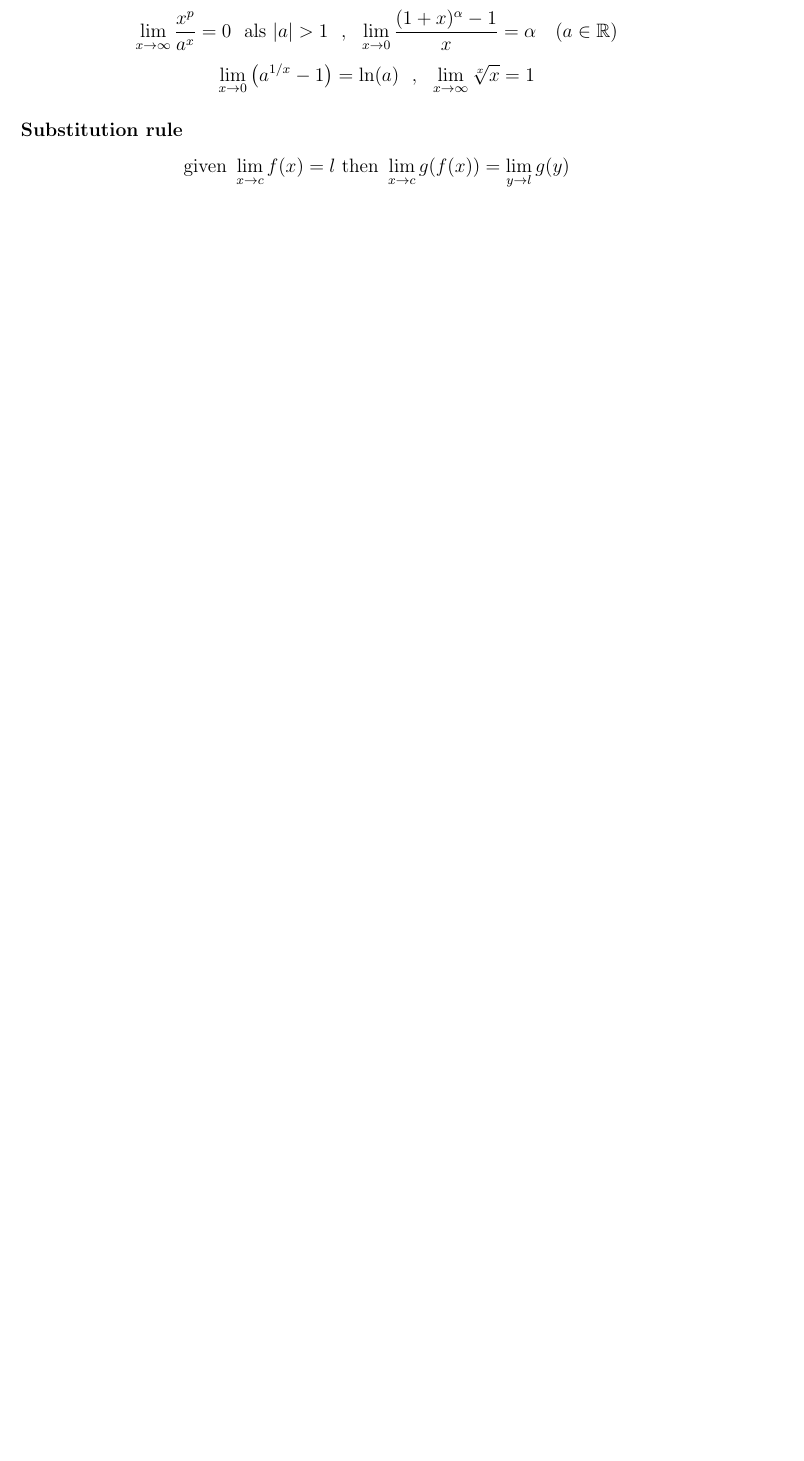
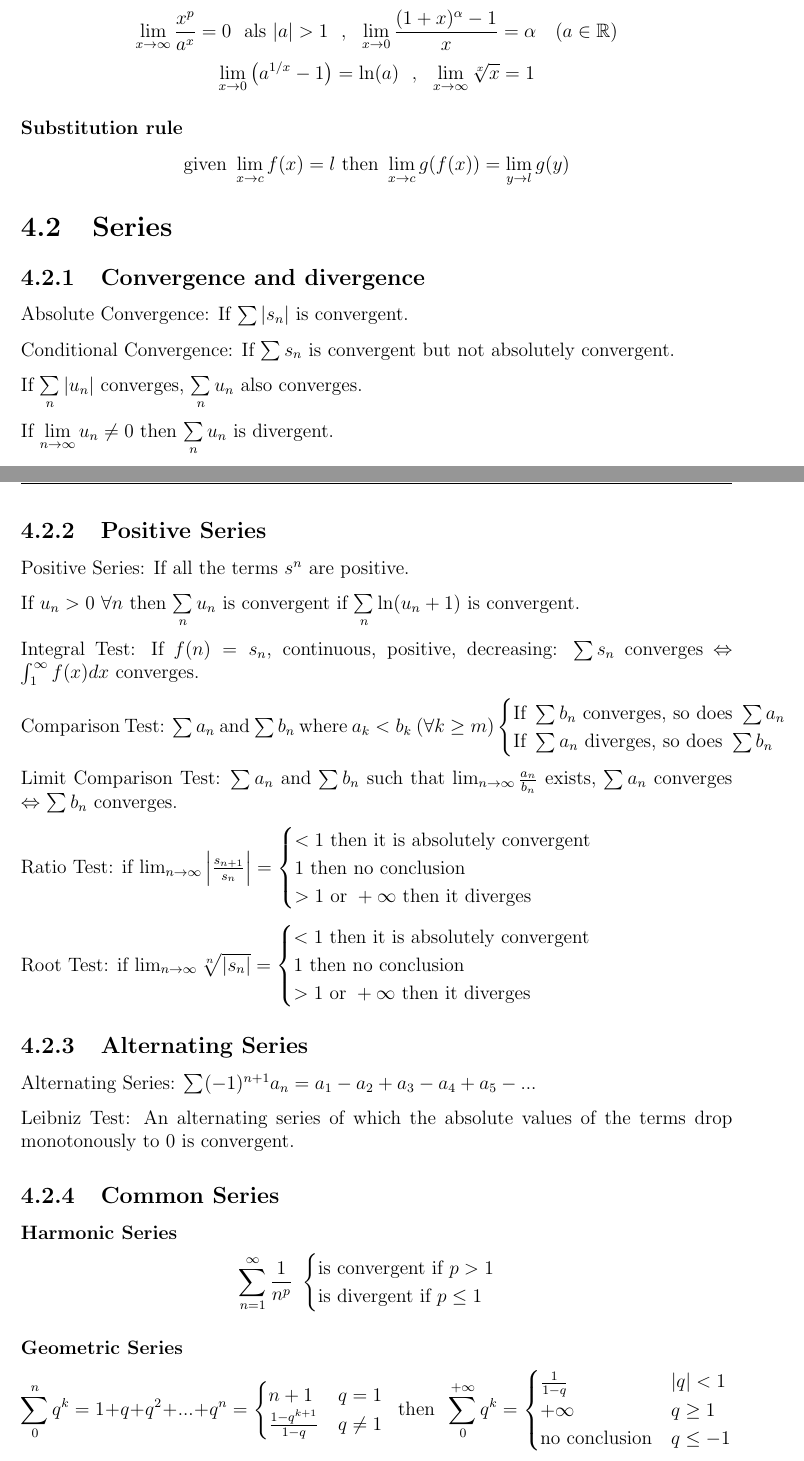
Before and after one commit to ufoscout/Physics_notes, a LaTeX thesis (Mathematics_Formulary/formulario.tex, which reads Mathematics_Formulary/sections/calculus.tex): part of page 14 of 18 before the commit and two parts of pages 14 and 15 of 19 after it, the two joined at a grey line, cut so that both start at the same text, the shorter picture padded with empty space. Compiled offline with pdfLaTeX.

Commit message:
Add series

```diff
--- a/Mathematics_Formulary/sections/calculus.tex
+++ b/Mathematics_Formulary/sections/calculus.tex
@@ -73,6 +81,81 @@ These two branches are related to each other by the fundamental theorem of calcu
 \subsubsection{Substitution rule}
 \[
 \text{given  } \lim_{x\rightarrow c}f(x)=l \text{   then   } \lim_{x\rightarrow c}g(f(x))=\lim_{y\rightarrow l}g(y)
+\]
+
+\section{Series}
+\subsection{Convergence and divergence}
+Absolute Convergence: If $\sum\left|s_n\right|$ is convergent.
+
+Conditional Convergence: If $\sum s_n$ is convergent but not absolutely convergent.
+
+If $\sum\limits_n|u_n|$ converges, $\sum\limits_n u_n$ also converges.
+
+If $\lim\limits_{n\rightarrow\infty}u_n\neq0$ then $\sum\limits_n u_n$ is divergent.
+
+\subsection{Positive Series}
+Positive Series: If all the terms $ s^n $ are positive.
+
+If $u_n>0~\forall n$ then $\sum\limits_n u_n$ is convergent if
+$\sum\limits_n\ln(u_n+1)$ is convergent.
+
+Integral Test: If $ f(n) = s_n $, continuous, positive, decreasing: $\sum s_n$ converges $ \Leftrightarrow \int_{1}^{\infty}f(x)dx $ converges.
+
+Comparison Test: $\sum a_n$ and $\sum b_n$ where $a_k<b_k ~ (\forall k\ge m)
+\begin{cases}
+\text{If } \sum b_n \text{ converges, so does } \sum a_n \\
+\text{If } \sum a_n \text{ diverges, so does } \sum b_n
+\end{cases}
+$
+
+Limit Comparison Test: $\sum a_n$ and $\sum b_n$ such that $ \lim_{n\rightarrow\infty} \frac{a_n}{b_n}$ exists, $\sum a_n$ converges $\Leftrightarrow$ $\sum b_n$ converges.
+
+Ratio Test: if $\lim_{n\rightarrow \infty}\left|\frac{s_{n+1}}{s_n}\right| = \begin{cases}
+<1 \text{ then it is absolutely convergent} \\
+1 \text{ then no conclusion} \\
+>1 \text{ or } +\infty \text{ then it diverges}
+\end{cases}
+$
+
+Root Test: if  $\lim_{n\rightarrow \infty} \sqrt[n]{\left|s_n\right|} = \begin{cases}
+<1 \text{ then it is absolutely convergent} \\
+1 \text{ then no conclusion} \\
+>1 \text{ or } +\infty \text{ then it diverges}
+\end{cases}
+$
+
+\subsection{Alternating Series}
+Alternating Series: $ \sum(-1)^{n+1}a_n=a_1-a_2+a_3-a_4+a_5-... $
+
+Leibniz Test: An alternating series of which the absolute values of the terms drop
+monotonously to 0 is convergent.
+
+\subsection{Common Series}
+\subsubsection{Harmonic Series}
+\[
+\sum_{n=1}^\infty \frac{1}{n^p} ~ \begin{cases}
+									\text{is convergent if } p>1 \\
+									\text{is divergent if } p\leq1
+									\end{cases}
+\]
+
+\subsubsection{Geometric Series}
+\[
+\sum_{0}^{n}q^k=1+q+q^2+...+q^n= \begin{cases}
+									n+1 & q=1 \\
+									\frac{1-q^{k+1}}{1-q} & q\ne1
+								 \end{cases}
+~ \text{ then } ~
+\sum_{0}^{+\infty}q^k= \begin{cases}
+\frac{1}{1-q} & \left|q\right|<1 \\
++\infty & q\ge1 \\
+\text{no conclusion} & q\le-1
+\end{cases}
+\]
+
+\subsubsection{Mengoli Series}
+\[
+s_n=\sum_{k=2}^{n}\frac{1}{(k-1)k}=1-\frac{1}{n} ~~ \text{ then } ~~  \lim_{n\rightarrow\infty}s_n=1
 \]
 
 \section{Differential calculus}
```
Also changed, not shown: Mathematics_Formulary/sections/arithmetic.tex (+1 -1 lines), Mathematics_Formulary/sections/calculus.tex (8 more changed lines).
